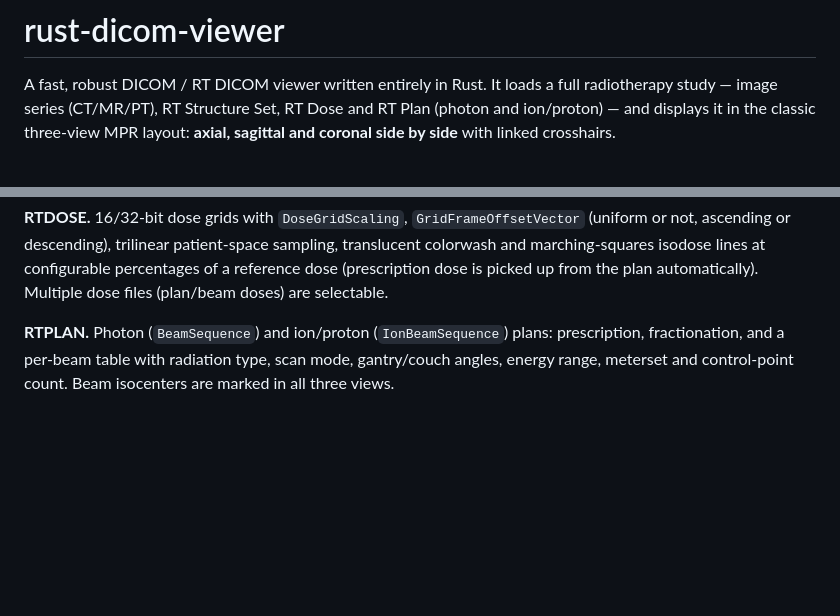
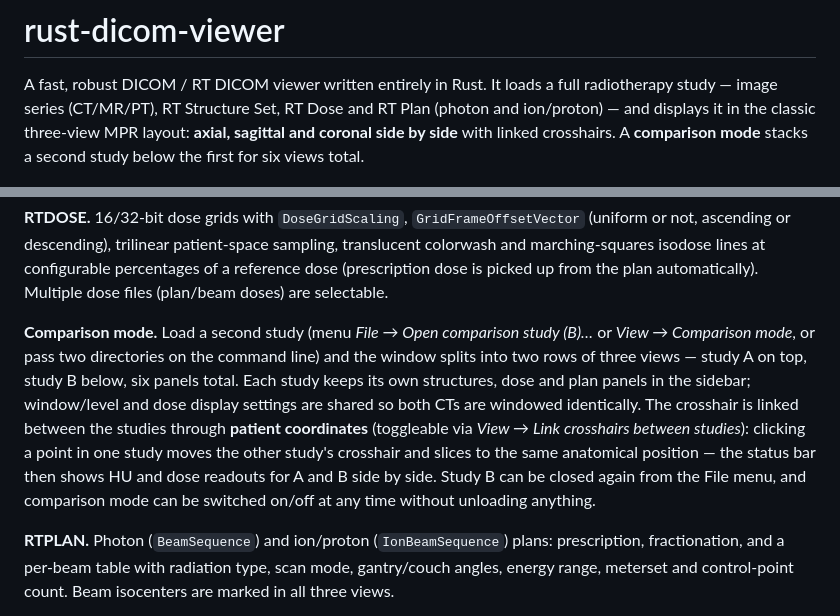
Before and after one commit to alexprotom/rust-dicom-station, a Markdown page: README.md, 2 parts joined by grey strips. Rendered like a GitHub page; blank space fills up the shorter version.

```diff
--- a/README.md
+++ b/README.md
@@ -4,6 +4,7 @@ A fast, robust DICOM / RT DICOM viewer written entirely in Rust. It loads a
 full radiotherapy study — image series (CT/MR/PT), RT Structure Set, RT Dose
 and RT Plan (photon and ion/proton) — and displays it in the classic
 three-view MPR layout: **axial, sagittal and coronal side by side** with
-linked crosshairs.
+linked crosshairs. A **comparison mode** stacks a second study below the
+first for six views total.
 
 ![screenshot](docs/screenshot.png)
@@ -29,6 +32,19 @@ patient-space sampling, translucent colorwash and marching-squares isodose
 lines at configurable percentages of a reference dose (prescription dose is
 picked up from the plan automatically). Multiple dose files (plan/beam doses)
 are selectable.
+
+**Comparison mode.** Load a second study (menu *File → Open comparison
+study (B)…* or *View → Comparison mode*, or pass two directories on the
+command line) and the window splits into two rows of three views — study A
+on top, study B below, six panels total. Each study keeps its own structures,
+dose and plan panels in the sidebar; window/level and dose display settings
+are shared so both CTs are windowed identically. The crosshair is linked
+between the studies through **patient coordinates** (toggleable via *View →
+Link crosshairs between studies*): clicking a point in one study moves the
+other study's crosshair and slices to the same anatomical position — the
+status bar then shows HU and dose readouts for A and B side by side. Study B
+can be closed again from the File menu, and comparison mode can be switched
+on/off at any time without unloading anything.
 
 **RTPLAN.** Photon (`BeamSequence`) and ion/proton (`IonBeamSequence`) plans:
 prescription, fractionation, and a per-beam table with radiation type, scan
```
Also changed, not shown: other parts of README.md (+16 -4 lines), docs/screenshot_comparison.png (added), 3 other files.
